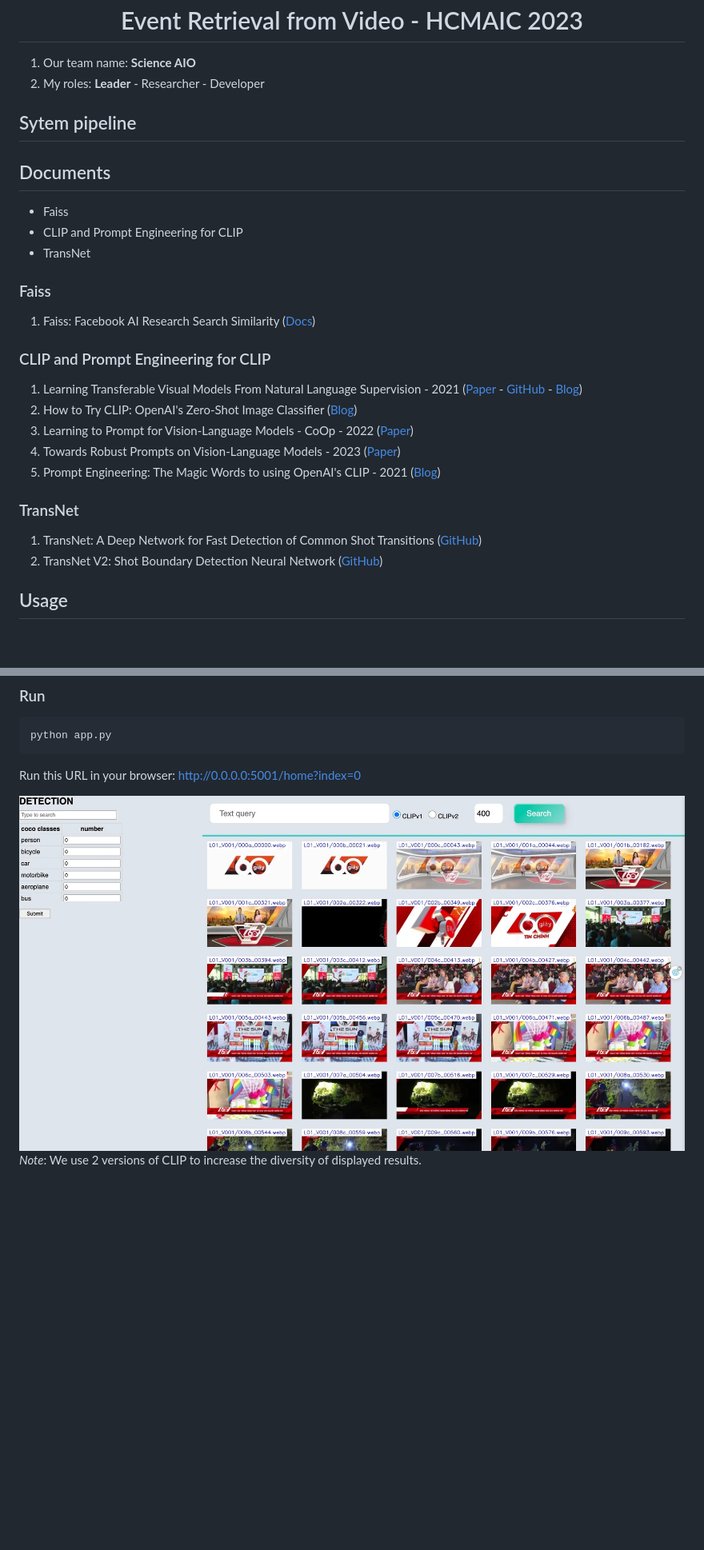
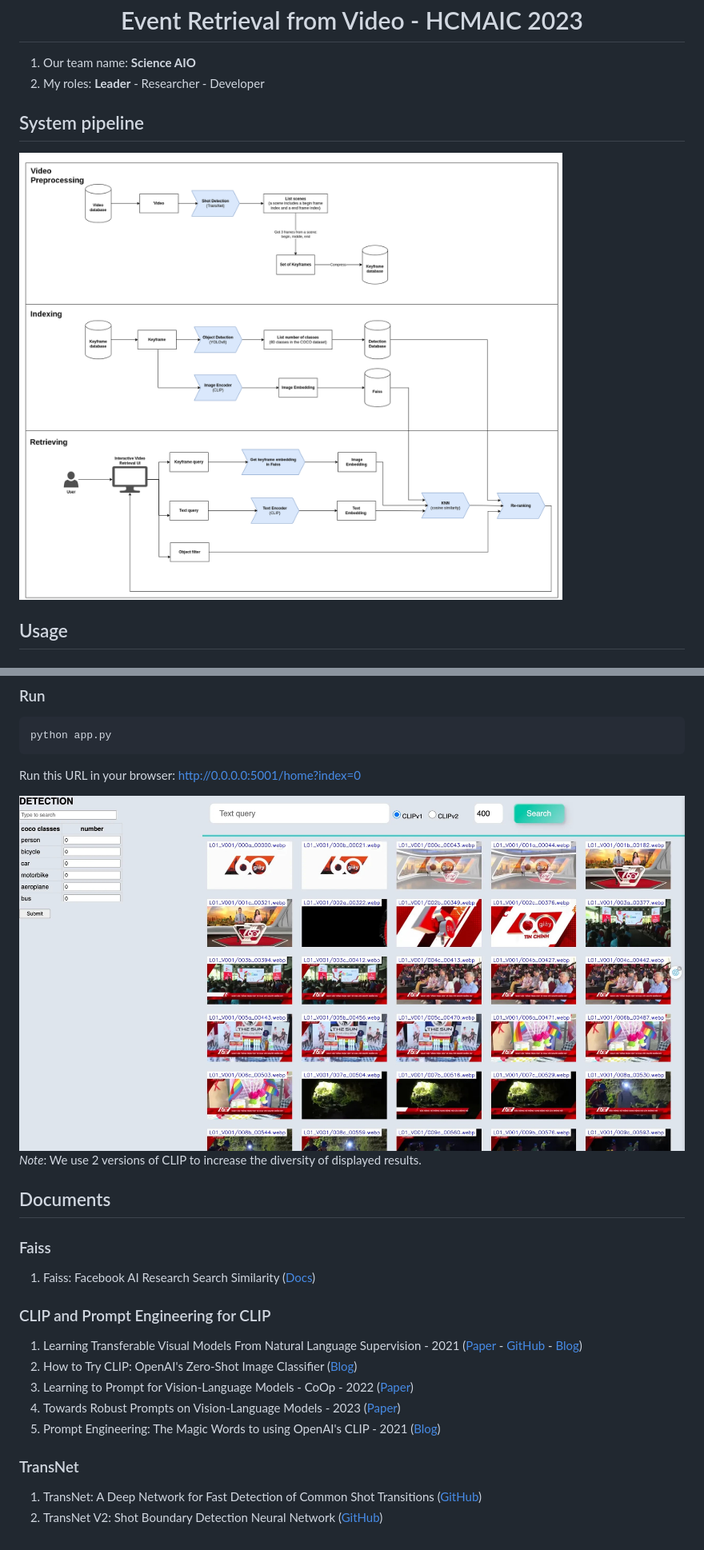
Before and after one commit to duongngockhanh/event-retrieval-from-video, a Markdown page: README.md, 2 parts joined by grey strips. Shown: that part at 80% size. GitHub-like rendering; pictures changed too: images/system_pipeline.png (added); blank space fills up the shorter version.

Commit message:
revise README.md

```diff
--- a/README.md
+++ b/README.md
@@ -3,26 +3,12 @@
 1. Our team name: **Science AIO**
 2. My roles: **Leader** - Researcher - Developer
 
-## Sytem pipeline
 
-## Documents
-- Faiss
-- CLIP and Prompt Engineering for CLIP
-- TransNet
 
-### Faiss
-1. Faiss: Facebook AI Research Search Similarity ([Docs](https://faiss.ai/index.html))
+## System pipeline
 
-### CLIP and Prompt Engineering for CLIP
-1. Learning Transferable Visual Models From Natural Language Supervision - 2021 ([Paper](https://arxiv.org/pdf/2103.00020.pdf) - [GitHub](https://github.com/openai/CLIP) - [Blog](https://openai.com/research/clip))
-2. How to Try CLIP: OpenAI's Zero-Shot Image Classifier ([Blog](https://blog.roboflow.com/how-to-use-openai-clip))
-3. Learning to Prompt for Vision-Language Models - CoOp - 2022 ([Paper](https://arxiv.org/pdf/2109.01134.pdf))
-4. Towards Robust Prompts on Vision-Language Models - 2023 ([Paper](https://arxiv.org/pdf/2304.08479.pdf))
-5. Prompt Engineering: The Magic Words to using OpenAI's CLIP - 2021 ([Blog](https://blog.roboflow.com/openai-clip-prompt-engineering))
+<img src="./images/system_pipeline.png" alt="pipeline image" style="zoom:70%;" />
 
-### TransNet
-1. TransNet: A Deep Network for Fast Detection of Common Shot Transitions ([GitHub](https://github.com/soCzech/TransNet))
-2. TransNet V2: Shot Boundary Detection Neural Network ([GitHub](https://github.com/soCzech/TransNetV2/tree/master))
 
 
 ## Usage
@@ -42,6 +28,23 @@ python app.py
 
 Run this URL in your browser: http://0.0.0.0:5001/home?index=0
 
-<img src="./docs/demo.jpg" alt="pipeline image" style="zoom:70%;" />
+<img src="./images/demo.jpg" alt="demo image" style="zoom:70%;" />
 
 _Note_: We use 2 versions of CLIP to increase the diversity of displayed results.
+
+
+
+## Documents
+### Faiss
+1. Faiss: Facebook AI Research Search Similarity ([Docs](https://faiss.ai/index.html))
+
+### CLIP and Prompt Engineering for CLIP
+1. Learning Transferable Visual Models From Natural Language Supervision - 2021 ([Paper](https://arxiv.org/pdf/2103.00020.pdf) - [GitHub](https://github.com/openai/CLIP) - [Blog](https://openai.com/research/clip))
+2. How to Try CLIP: OpenAI's Zero-Shot Image Classifier ([Blog](https://blog.roboflow.com/how-to-use-openai-clip))
+3. Learning to Prompt for Vision-Language Models - CoOp - 2022 ([Paper](https://arxiv.org/pdf/2109.01134.pdf))
+4. Towards Robust Prompts on Vision-Language Models - 2023 ([Paper](https://arxiv.org/pdf/2304.08479.pdf))
+5. Prompt Engineering: The Magic Words to using OpenAI's CLIP - 2021 ([Blog](https://blog.roboflow.com/openai-clip-prompt-engineering))
+
+### TransNet
+1. TransNet: A Deep Network for Fast Detection of Common Shot Transitions ([GitHub](https://github.com/soCzech/TransNet))
+2. TransNet V2: Shot Boundary Detection Neural Network ([GitHub](https://github.com/soCzech/TransNetV2/tree/master))
```
Also changed, not shown: DOC.md (deleted, +0 -25 lines), INSTALL.md (deleted, +0 -20 lines), images/demo.jpg (renamed from docs/demo.jpg).
